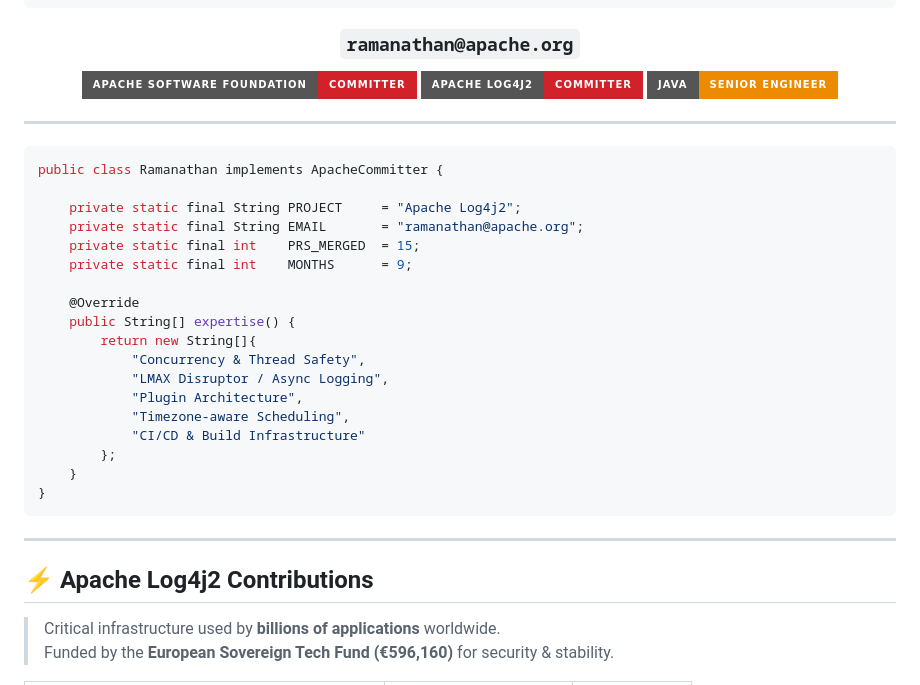
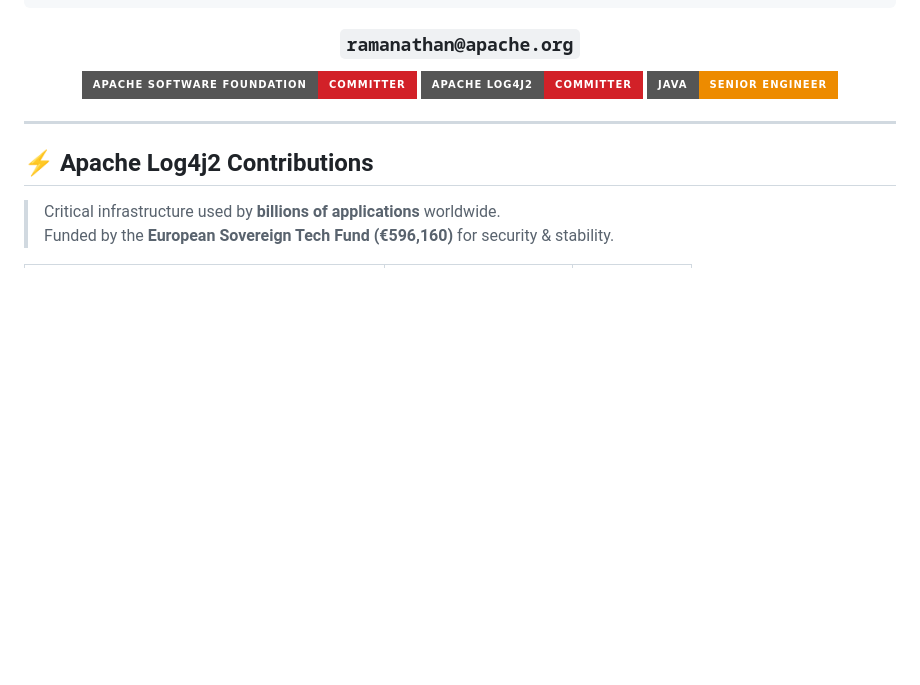
Before and after one commit to ramanathan1504/ramanathan1504, a Markdown page: README.md, the part around the change. Rendered like a GitHub page; badges without logos; blank space fills up the shorter version.

Commit message:
Delete Apache Committer example from README
Removed Java code snippet related to Apache Committer.

````diff
--- a/README.md
+++ b/README.md
@@ -16,29 +16,6 @@
 [![Java](https://img.shields.io/badge/Java-Senior%20Engineer-ED8B00?style=for-the-badge&logo=openjdk&logoColor=white)](https://github.com/ramanathan1504)
 
 </div>
-
----
-
-```java
-public class Ramanathan implements ApacheCommitter {
-
-    private static final String PROJECT     = "Apache Log4j2";
-    private static final String EMAIL       = "ramanathan@apache.org";
-    private static final int    PRS_MERGED  = 15;
-    private static final int    MONTHS      = 9;
-
-    @Override
-    public String[] expertise() {
-        return new String[]{
-            "Concurrency & Thread Safety",
-            "LMAX Disruptor / Async Logging",
-            "Plugin Architecture",
-            "Timezone-aware Scheduling",
-            "CI/CD & Build Infrastructure"
-        };
-    }
-}
-```
 
 ---
 
````
